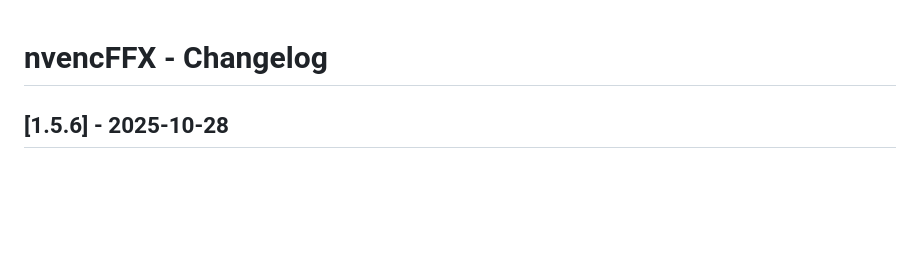
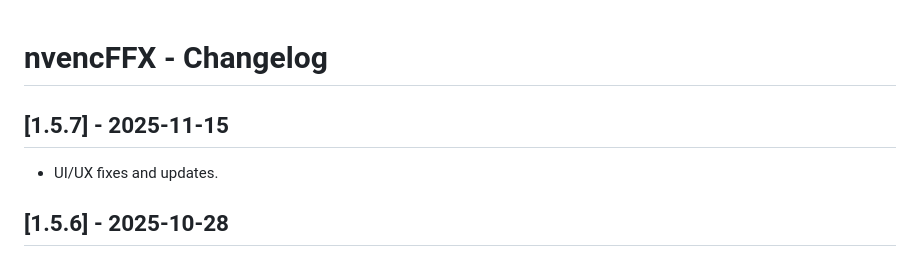
Before and after one commit to hadoooooouken/nvencFFX, a Markdown page: CHANGELOG.md, the part around the change. Drawn GitHub-style; blank space fills up the shorter version.

```diff
--- a/CHANGELOG.md
+++ b/CHANGELOG.md
@@ -1,4 +1,7 @@
 # nvencFFX - Changelog
+
+## [1.5.7] - 2025-11-15
+- UI/UX fixes and updates.
 
 ## [1.5.6] - 2025-10-28
 - Additional Options: Added "Save/Load" buttons for custom filter settings;
```
Also changed, not shown: README.md (+2 -2 lines), screenshots/nff-mainwindow_settings.png, screenshots/nff-mainwindow_start.png, 3 other files.
